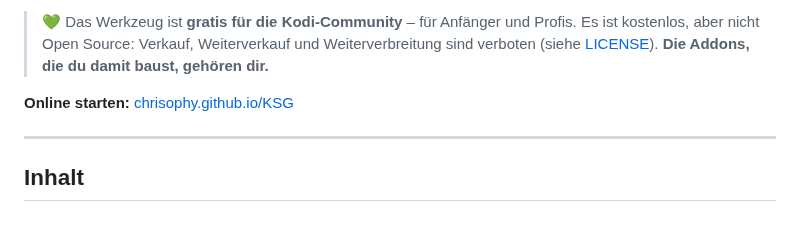
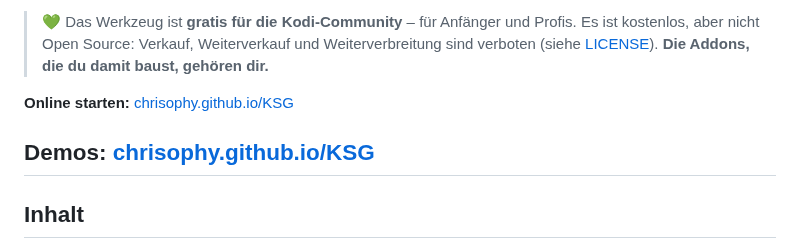
Before and after one commit to Chrisophy/KSG, a Markdown page: Anleitung.md, the part around the change. GitHub-like rendering; blank space fills up the shorter version.

```diff
--- a/Anleitung.md
+++ b/Anleitung.md
@@ -6,6 +6,7 @@ Mit dem Generator baust du ein **echtes Kodi-Video-Addon mit einem selbst gestal
 
 **Online starten:** [chrisophy.github.io/KSG](https://chrisophy.github.io/KSG/)
 
+**Demos:** [chrisophy.github.io/KSG](https://github.com/Chrisophy/KSG/tree/main/Demos)
 ---
 
 ## Inhalt
```
